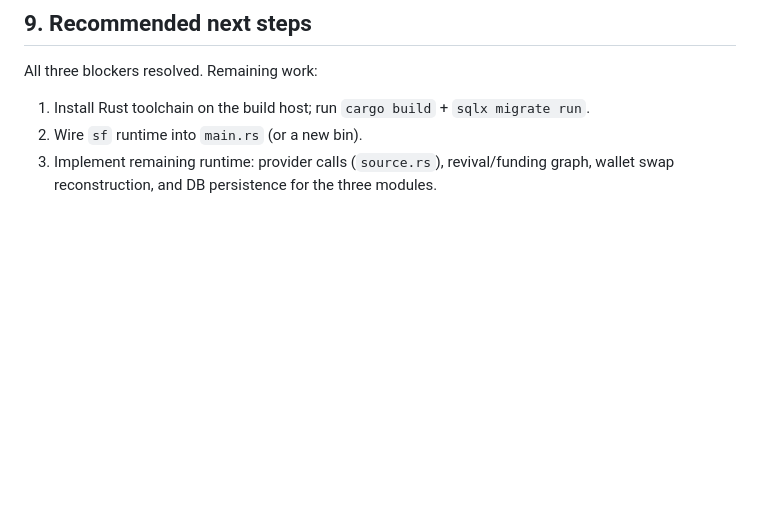
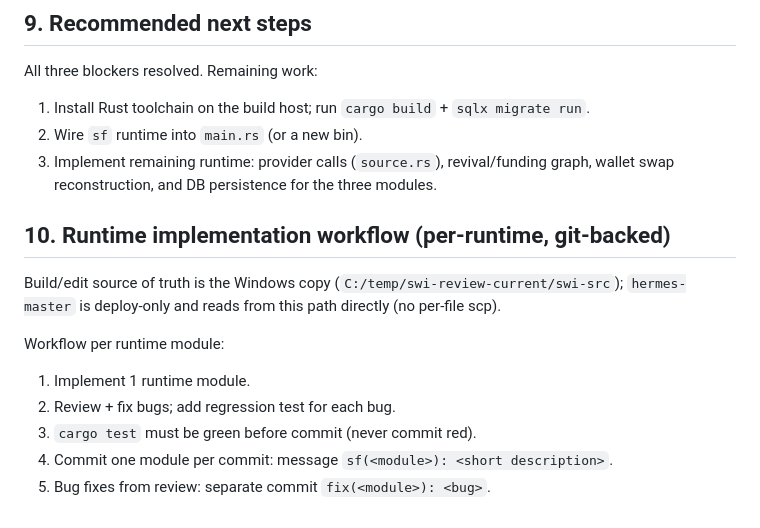
Before and after one commit to zyasfin/solana-whale-intelligence, a Markdown page: CONVENTIONS.md, the part around the change. Rendered like a GitHub page; blank space fills up the shorter version.

```diff
--- a/CONVENTIONS.md
+++ b/CONVENTIONS.md
@@ -147,3 +147,15 @@ All three blockers resolved. Remaining work:
 2. Wire `sf` runtime into `main.rs` (or a new bin).
 3. Implement remaining runtime: provider calls (`source.rs`), revival/funding
    graph, wallet swap reconstruction, and DB persistence for the three modules.
+
+## 10. Runtime implementation workflow (per-runtime, git-backed)
+
+Build/edit source of truth is the Windows copy (`C:/temp/swi-review-current/swi-src`);
+`hermes-master` is deploy-only and reads from this path directly (no per-file scp).
+
+Workflow per runtime module:
+1. Implement 1 runtime module.
+2. Review + fix bugs; add regression test for each bug.
+3. `cargo test` must be green before commit (never commit red).
+4. Commit one module per commit: message `sf(<module>): <short description>`.
+5. Bug fixes from review: separate commit `fix(<module>): <bug>`.
```
Also changed, not shown: REVIEW_BRIEF.md (+28 -1 lines).
